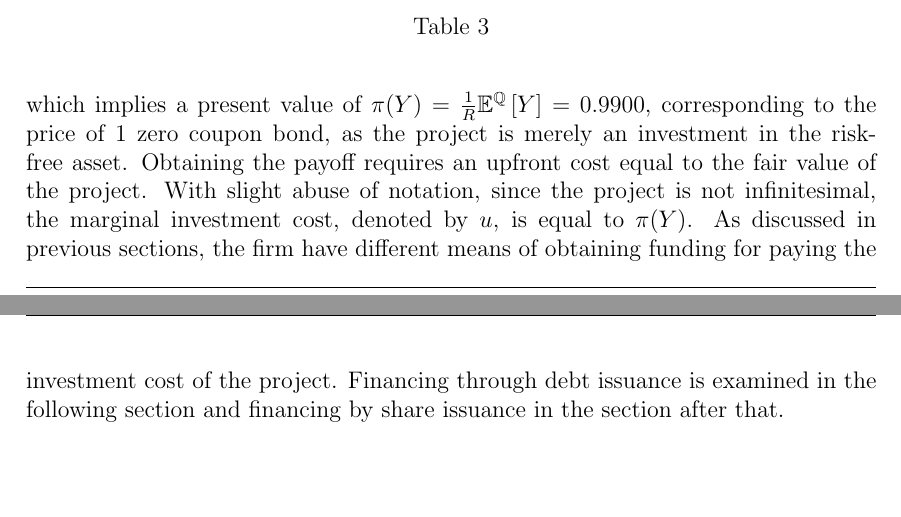
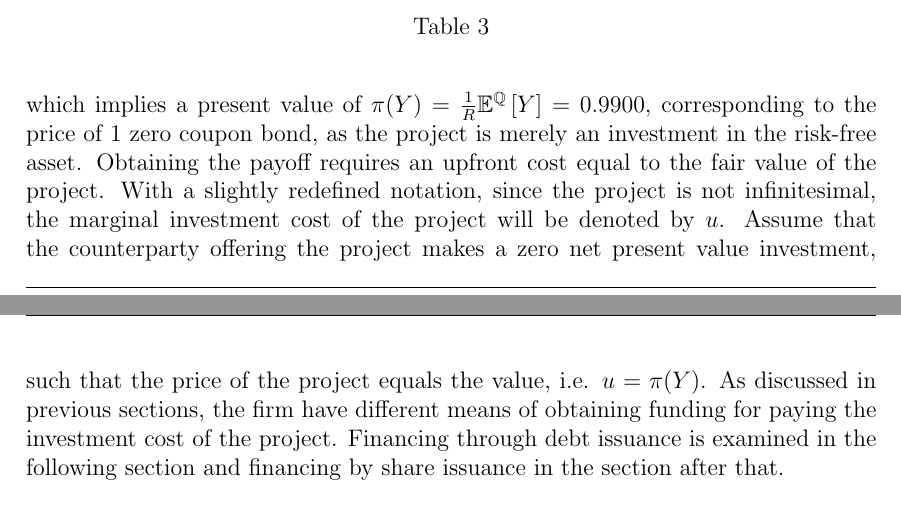
Before and after one commit to sebastianbaltser/master-thesis, a LaTeX thesis (thesis/main.tex, which reads thesis/content/body-matter/single-period-model/examples/risk-free-project/introduction.tex): two parts of pages 41 and 42 of 56, joined at a grey line, cut so that both start at the same text, the shorter picture padded with empty space. Compiled offline with pdfLaTeX.

Commit message:
Clarify the marginal investment cost

```diff
--- a/thesis/content/body-matter/single-period-model/examples/risk-free-project/introduction.tex
+++ b/thesis/content/body-matter/single-period-model/examples/risk-free-project/introduction.tex
@@ -90,8 +90,10 @@
     corresponding to the price of 1 zero coupon bond,
     as the project is merely an investment in the risk-free asset.
     Obtaining the payoff requires an upfront cost equal to the fair value of the project.
-    With slight abuse of notation, since the project is not infinitesimal,
-    the marginal investment cost, denoted by $u$, is equal to $\pi(Y)$.
+    With a slightly redefined notation, since the project is not infinitesimal,
+    the marginal investment cost of the project will be denoted by $u$.
+    Assume that the counterparty offering the project makes a zero net present value investment,
+    such that the price of the project equals the value, i.e. $u = \pi(Y)$.
     As discussed in previous sections, the firm have different means of obtaining funding
     for paying the investment cost of the project.
     Financing through debt issuance is examined in the following section
```
